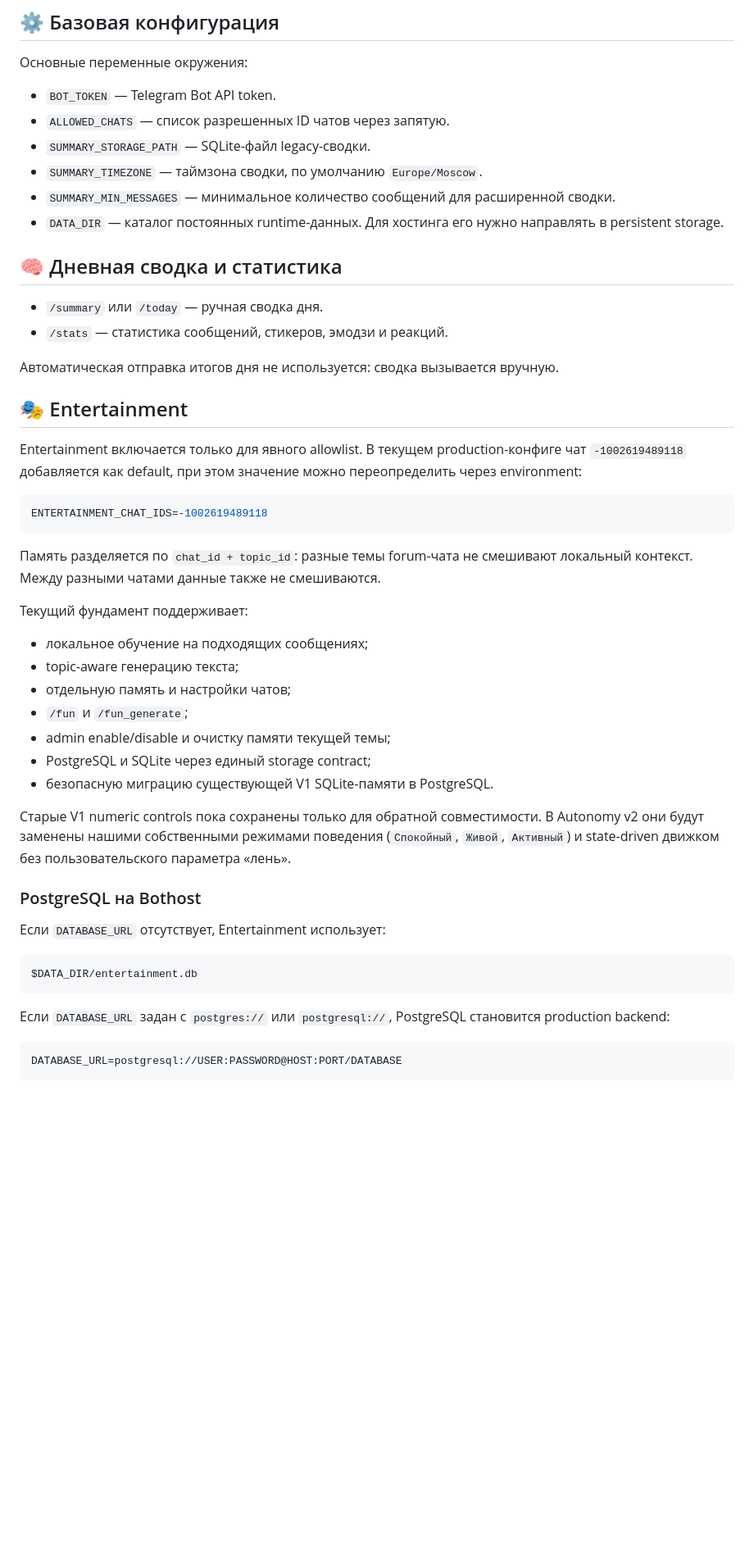
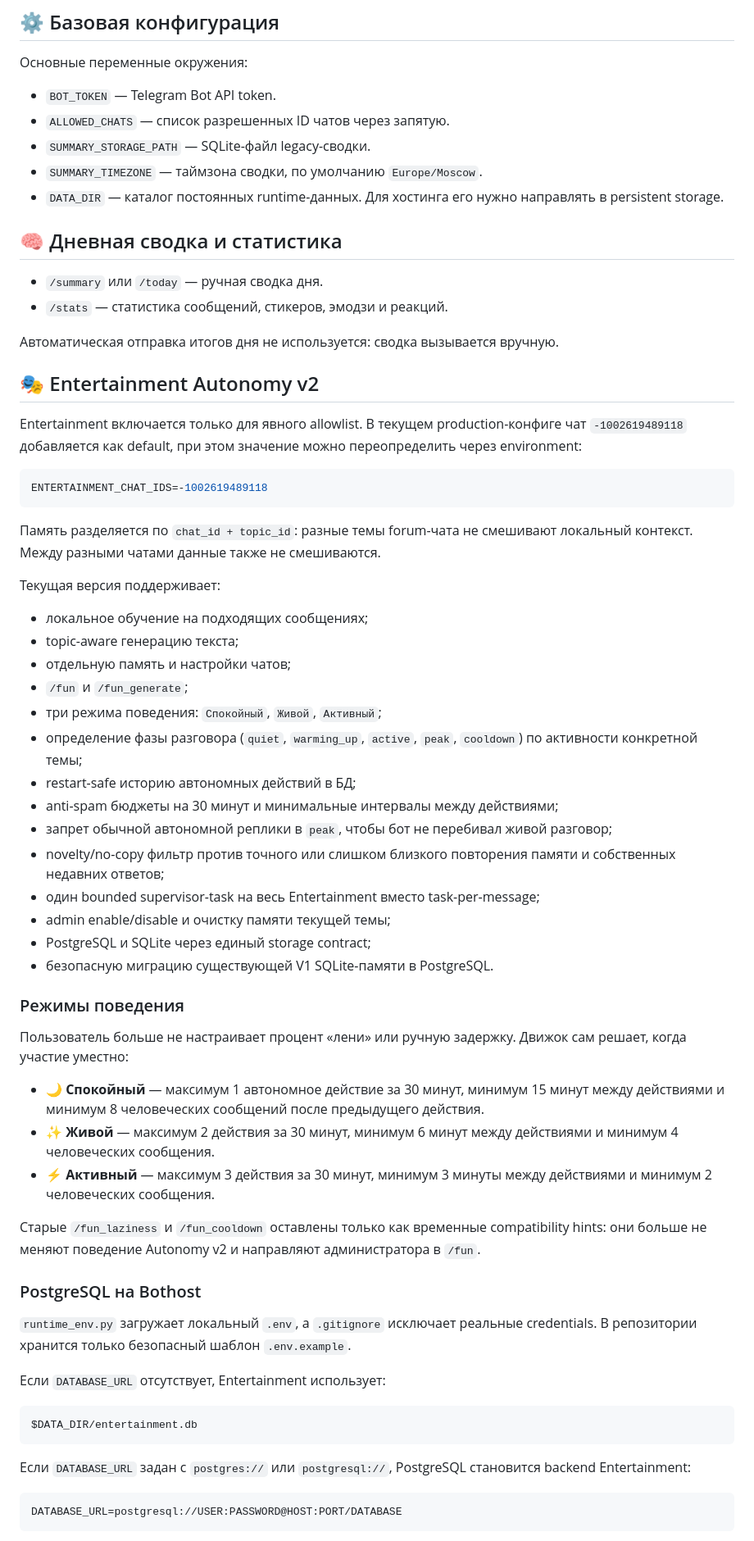
Before and after one commit to DizzyZ7/telegram-antispam-bot, a Markdown page: README.md, the part around one of its changes. Shown at 82% size. GitHub-like rendering; blank space fills up the shorter version.

Commit message:
docs(entertainment): document autonomy modes and postgres env

````diff
--- a/README.md
+++ b/README.md
@@ -19,7 +19,6 @@ Challenge-Response слой работает по принципу Zero Trust:
 - `ALLOWED_CHATS` — список разрешенных ID чатов через запятую.
 - `SUMMARY_STORAGE_PATH` — SQLite-файл legacy-сводки.
 - `SUMMARY_TIMEZONE` — таймзона сводки, по умолчанию `Europe/Moscow`.
-- `SUMMARY_MIN_MESSAGES` — минимальное количество сообщений для расширенной сводки.
 - `DATA_DIR` — каталог постоянных runtime-данных. Для хостинга его нужно направлять в persistent storage.
 
 ## 🧠 Дневная сводка и статистика
@@ -29,7 +28,7 @@ Challenge-Response слой работает по принципу Zero Trust:
 
 Автоматическая отправка итогов дня не используется: сводка вызывается вручную.
 
-## 🎭 Entertainment
+## 🎭 Entertainment Autonomy v2
 
 Entertainment включается только для явного allowlist. В текущем production-конфиге чат `-1002619489118` добавляется как default, при этом значение можно переопределить через environment:
 
@@ -39,19 +38,36 @@ ENTERTAINMENT_CHAT_IDS=-1002619489118
 
 Память разделяется по `chat_id + topic_id`: разные темы forum-чата не смешивают локальный контекст. Между разными чатами данные также не смешиваются.
 
-Текущий фундамент поддерживает:
+Текущая версия поддерживает:
 
 - локальное обучение на подходящих сообщениях;
 - topic-aware генерацию текста;
 - отдельную память и настройки чатов;
 - `/fun` и `/fun_generate`;
+- три режима поведения: `Спокойный`, `Живой`, `Активный`;
+- определение фазы разговора (`quiet`, `warming_up`, `active`, `peak`, `cooldown`) по активности конкретной темы;
+- restart-safe историю автономных действий в БД;
+- anti-spam бюджеты на 30 минут и минимальные интервалы между действиями;
+- запрет обычной автономной реплики в `peak`, чтобы бот не перебивал живой разговор;
+- novelty/no-copy фильтр против точного или слишком близкого повторения памяти и собственных недавних ответов;
+- один bounded supervisor-task на весь Entertainment вместо task-per-message;
 - admin enable/disable и очистку памяти текущей темы;
 - PostgreSQL и SQLite через единый storage contract;
 - безопасную миграцию существующей V1 SQLite-памяти в PostgreSQL.
 
-Старые V1 numeric controls пока сохранены только для обратной совместимости. В Autonomy v2 они будут заменены нашими собственными режимами поведения (`Спокойный`, `Живой`, `Активный`) и state-driven движком без пользовательского параметра «лень».
+### Режимы поведения
+
+Пользователь больше не настраивает процент «лени» или ручную задержку. Движок сам решает, когда участие уместно:
+
+- **🌙 Спокойный** — максимум 1 автономное действие за 30 минут, минимум 15 минут между действиями и минимум 8 человеческих сообщений после предыдущего действия.
+- **✨ Живой** — максимум 2 действия за 30 минут, минимум 6 минут между действиями и минимум 4 человеческих сообщения.
+- **⚡ Активный** — максимум 3 действия за 30 минут, минимум 3 минуты между действиями и минимум 2 человеческих сообщения.
+
+Старые `/fun_laziness` и `/fun_cooldown` оставлены только как временные compatibility hints: они больше не меняют поведение Autonomy v2 и направляют администратора в `/fun`.
 
 ### PostgreSQL на Bothost
+
+`runtime_env.py` загружает локальный `.env`, а `.gitignore` исключает реальные credentials. В репозитории хранится только безопасный шаблон `.env.example`.
 
 Если `DATABASE_URL` отсутствует, Entertainment использует:
 
@@ -59,7 +75,7 @@ ENTERTAINMENT_CHAT_IDS=-1002619489118
 $DATA_DIR/entertainment.db
 ```
 
-Если `DATABASE_URL` задан с `postgres://` или `postgresql://`, PostgreSQL становится production backend:
+Если `DATABASE_URL` задан с `postgres://` или `postgresql://`, PostgreSQL становится backend Entertainment:
 
 ```env
 DATABASE_URL=postgresql://USER:PASSWORD@HOST:PORT/DATABASE
````
Also changed, not shown: other parts of README.md (+2 -2 lines).
